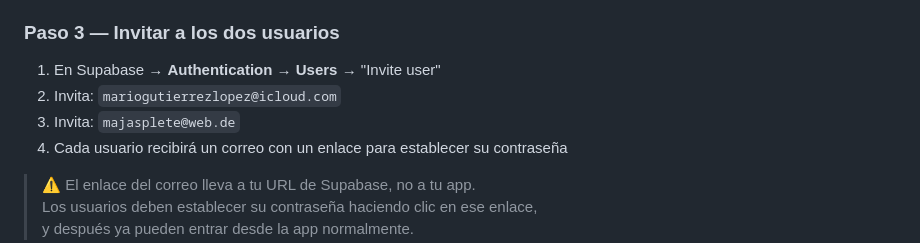
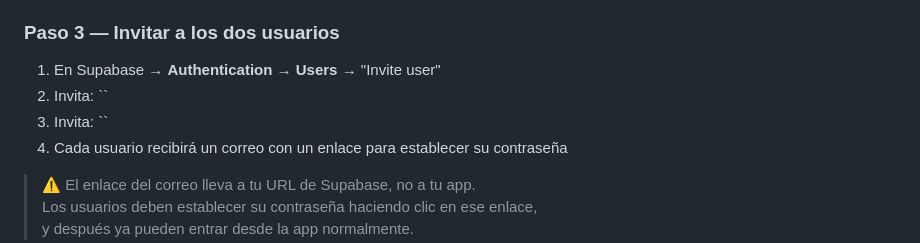
Before and after one commit to Mario-gl7/deutsch-lernen, a Markdown page: README.md, the part around the change. GitHub-like rendering.

Commit message:
Update README.md
Removed email addresses from user invitation steps.

```diff
--- a/README.md
+++ b/README.md
@@ -25,8 +25,8 @@ Autenticación con Supabase · Instalable en iPhone/iPad.
 ### Paso 3 — Invitar a los dos usuarios
 
 1. En Supabase → **Authentication** → **Users** → "Invite user"
-2. Invita: `mariogutierrezlopez@icloud.com`
-3. Invita: `majasplete@web.de`
+2. Invita: ``
+3. Invita: ``
 4. Cada usuario recibirá un correo con un enlace para establecer su contraseña
 
 > ⚠️ El enlace del correo lleva a tu URL de Supabase, no a tu app.
```
